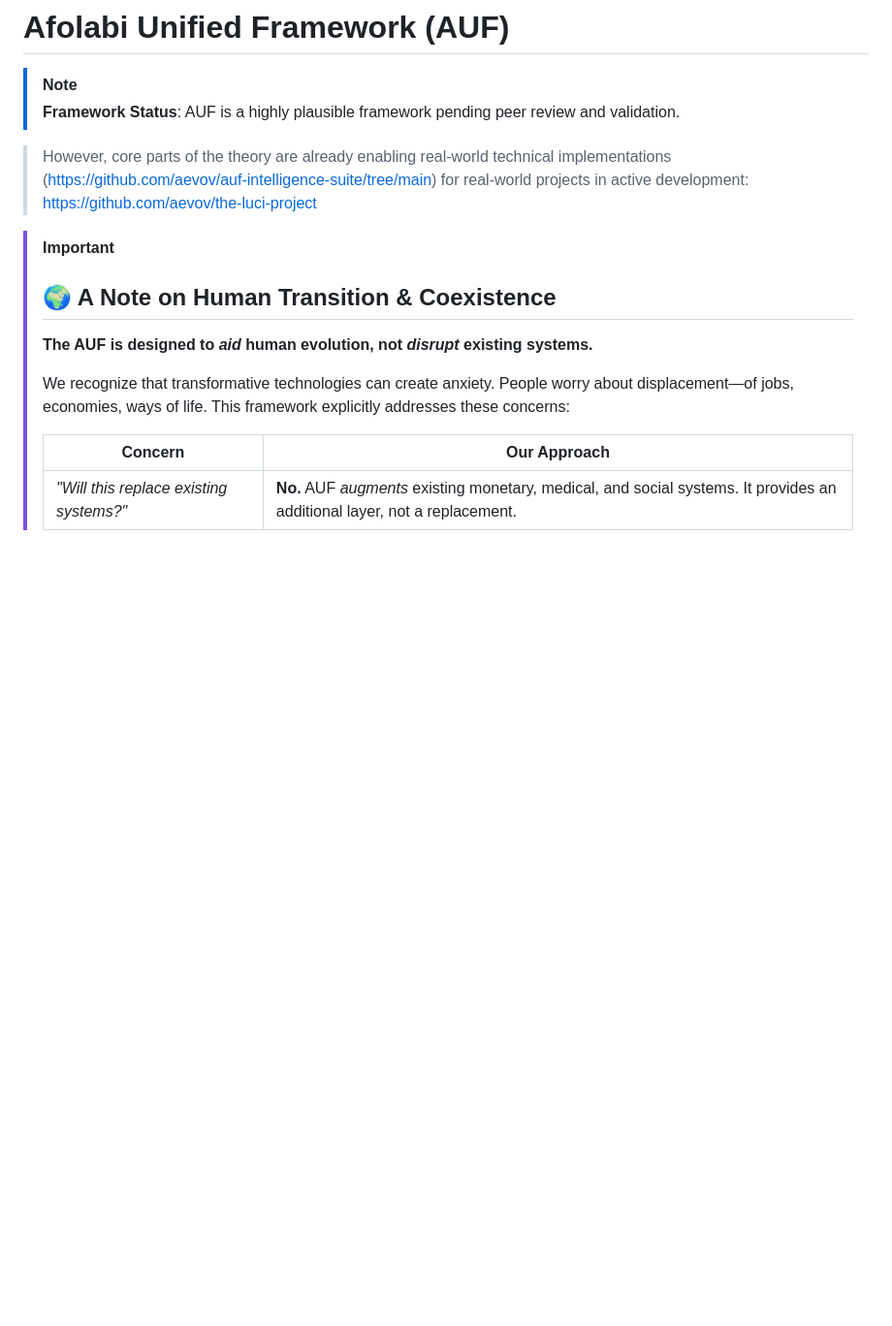
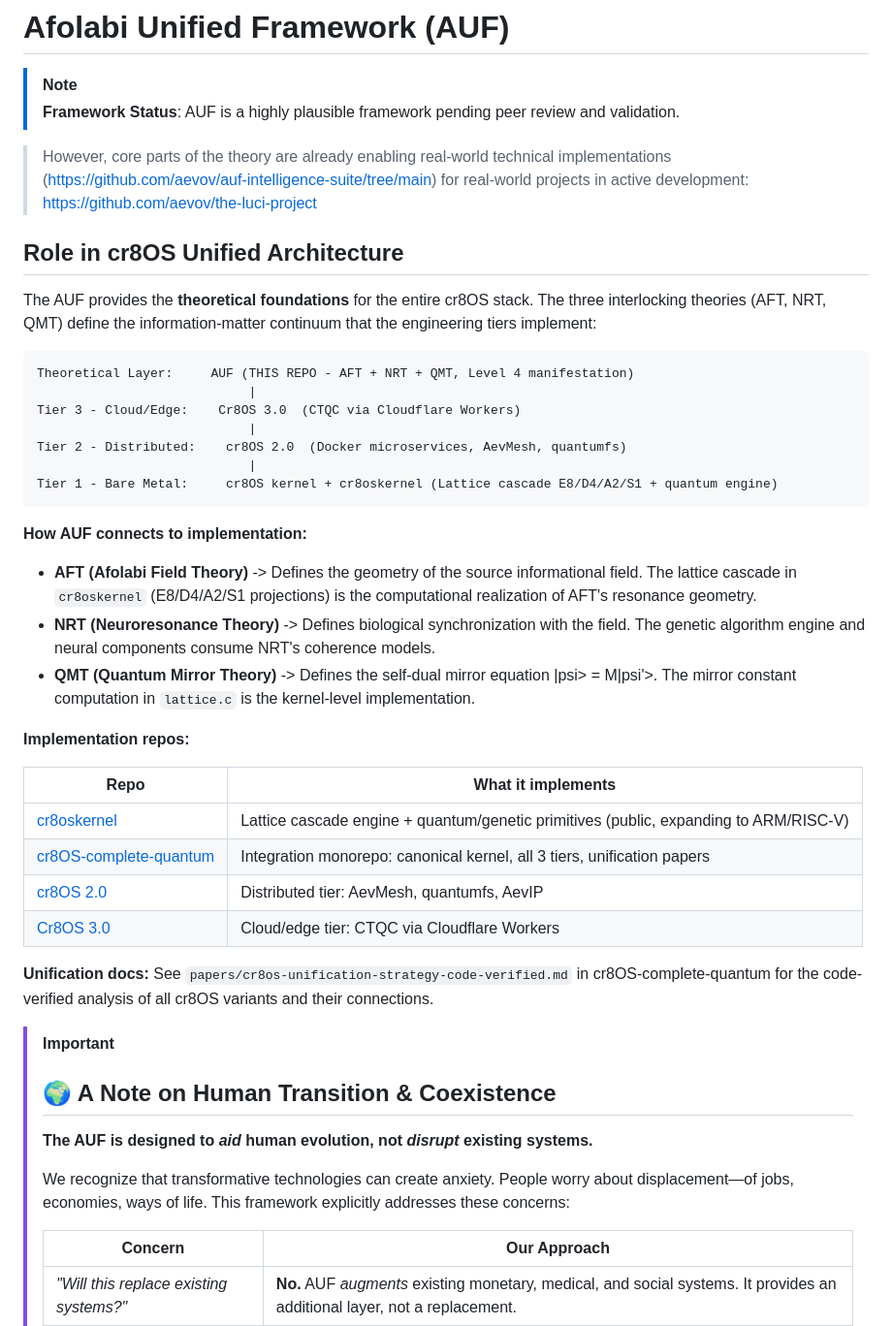
Before and after one commit to aevov/afolabi-unified-framework, a Markdown page: README.md, the part around the change. Shown at 97% size. Drawn GitHub-style; blank space fills up the shorter version.

Commit message:
Add cr8OS unified architecture role section to README
- Added "Role in cr8OS Unified Architecture" section
- Shows AUF as theoretical foundation layer above all 3 implementation tiers
- Documents how AFT/NRT/QMT connect to kernel implementations
- Added implementation repos table with links
- Links to unification docs in cr8OS-complete-quantum

🤖 Generated with [Qoder][https://qoder.com]

````diff
--- a/README.md
+++ b/README.md
@@ -6,6 +6,36 @@
 
 
 > However, core parts of the theory are already enabling real-world technical implementations (https://github.com/aevov/auf-intelligence-suite/tree/main) for  real-world projects in active development: https://github.com/aevov/the-luci-project
+
+## Role in cr8OS Unified Architecture
+
+The AUF provides the **theoretical foundations** for the entire cr8OS stack. The three interlocking theories (AFT, NRT, QMT) define the information-matter continuum that the engineering tiers implement:
+
+```
+Theoretical Layer:     AUF (THIS REPO - AFT + NRT + QMT, Level 4 manifestation)
+                            |
+Tier 3 - Cloud/Edge:    Cr8OS 3.0  (CTQC via Cloudflare Workers)
+                            |
+Tier 2 - Distributed:    cr8OS 2.0  (Docker microservices, AevMesh, quantumfs)
+                            |
+Tier 1 - Bare Metal:     cr8OS kernel + cr8oskernel (Lattice cascade E8/D4/A2/S1 + quantum engine)
+```
+
+**How AUF connects to implementation:**
+- **AFT (Afolabi Field Theory)** -> Defines the geometry of the source informational field. The lattice cascade in `cr8oskernel` (E8/D4/A2/S1 projections) is the computational realization of AFT's resonance geometry.
+- **NRT (Neuroresonance Theory)** -> Defines biological synchronization with the field. The genetic algorithm engine and neural components consume NRT's coherence models.
+- **QMT (Quantum Mirror Theory)** -> Defines the self-dual mirror equation |psi> = M|psi'>. The mirror constant computation in `lattice.c` is the kernel-level implementation.
+
+**Implementation repos:**
+
+| Repo | What it implements |
+|------|-------------------|
+| [cr8oskernel](https://github.com/aevov/cr8oskernel) | Lattice cascade engine + quantum/genetic primitives (public, expanding to ARM/RISC-V) |
+| [cr8OS-complete-quantum](https://github.com/aevov/cr8OS-complete-quantum) | Integration monorepo: canonical kernel, all 3 tiers, unification papers |
+| [cr8OS 2.0](https://github.com/aevov/cr8OS-2.0) | Distributed tier: AevMesh, quantumfs, AevIP |
+| [Cr8OS 3.0](https://github.com/aevov/Cr8OS-3.0) | Cloud/edge tier: CTQC via Cloudflare Workers |
+
+**Unification docs:** See `papers/cr8os-unification-strategy-code-verified.md` in cr8OS-complete-quantum for the code-verified analysis of all cr8OS variants and their connections.
 
 
 > [!IMPORTANT]
````
